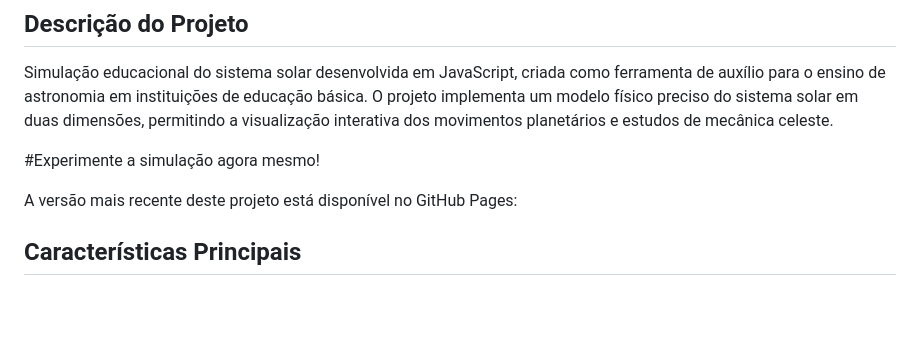
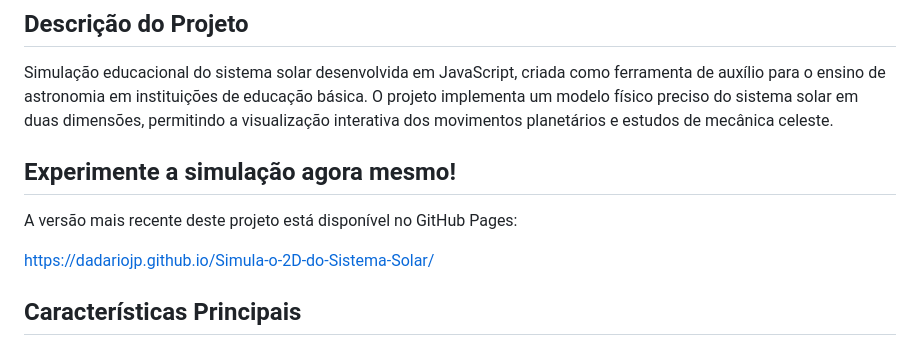
Before and after one commit to dadariojp/F-625---Simula-o-de-Sistema-Solar, a Markdown page: README.md, the part around the change. Rendered like a GitHub page; blank space fills up the shorter version.

```diff
--- a/README.md
+++ b/README.md
@@ -4,11 +4,12 @@
 
 Simulação educacional do sistema solar desenvolvida em JavaScript, criada como ferramenta de auxílio para o ensino de astronomia em instituições de educação básica. O projeto implementa um modelo físico preciso do sistema solar em duas dimensões, permitindo a visualização interativa dos movimentos planetários e estudos de mecânica celeste.
 
-#Experimente a simulação agora mesmo!
+
+## Experimente a simulação agora mesmo!
 
 A versão mais recente deste projeto está disponível no GitHub Pages:
 
-
+https://dadariojp.github.io/Simula-o-2D-do-Sistema-Solar/
 
 
 ## Características Principais
```
